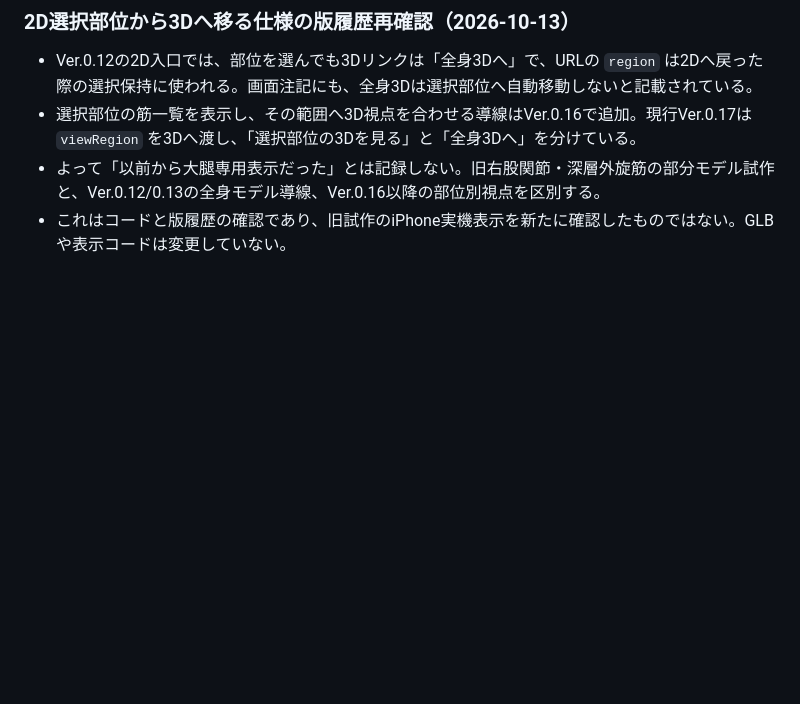
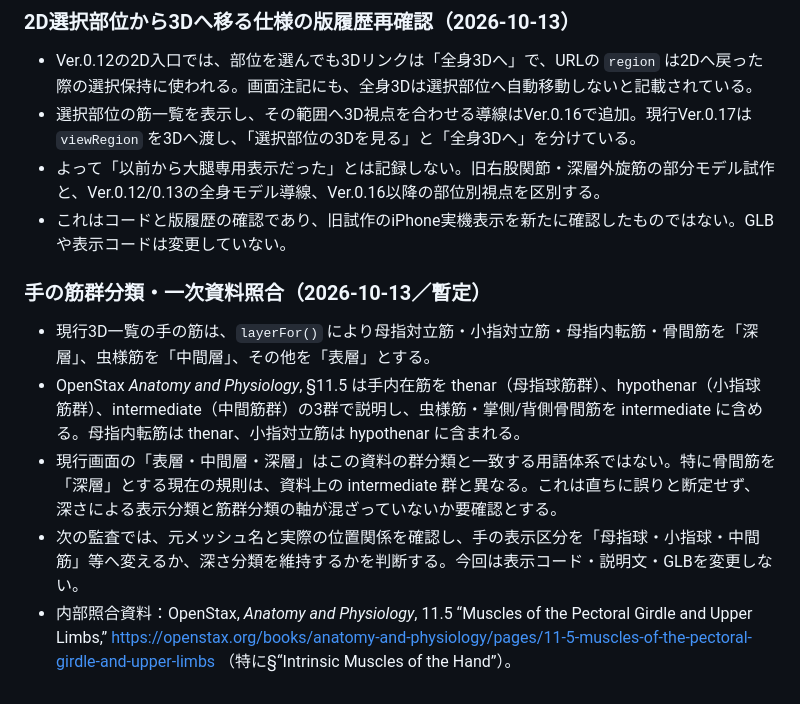
Before and after one commit to s922h86hh8-tech/body-map-prototype, a Markdown page: docs/ANATOMY_MASTER.md, the part around the change. Drawn GitHub-style; blank space fills up the shorter version.

Commit message:
docs: record preliminary hand muscle group audit

```diff
--- a/docs/ANATOMY_MASTER.md
+++ b/docs/ANATOMY_MASTER.md
@@ -524,3 +524,12 @@ iPhone実機で「左｜咬筋」「右｜咬筋」が複数表示される問
 - 選択部位の筋一覧を表示し、その範囲へ3D視点を合わせる導線はVer.0.16で追加。現行Ver.0.17は `viewRegion` を3Dへ渡し、「選択部位の3Dを見る」と「全身3Dへ」を分けている。
 - よって「以前から大腿専用表示だった」とは記録しない。旧右股関節・深層外旋筋の部分モデル試作と、Ver.0.12/0.13の全身モデル導線、Ver.0.16以降の部位別視点を区別する。
 - これはコードと版履歴の確認であり、旧試作のiPhone実機表示を新たに確認したものではない。GLBや表示コードは変更していない。
+
+
+### 手の筋群分類・一次資料照合（2026-10-13／暫定）
+
+- 現行3D一覧の手の筋は、`layerFor()` により母指対立筋・小指対立筋・母指内転筋・骨間筋を「深層」、虫様筋を「中間層」、その他を「表層」とする。
+- OpenStax *Anatomy and Physiology*, §11.5 は手内在筋を thenar（母指球筋群）、hypothenar（小指球筋群）、intermediate（中間筋群）の3群で説明し、虫様筋・掌側/背側骨間筋を intermediate に含める。母指内転筋は thenar、小指対立筋は hypothenar に含まれる。
+- 現行画面の「表層・中間層・深層」はこの資料の群分類と一致する用語体系ではない。特に骨間筋を「深層」とする現在の規則は、資料上の intermediate 群と異なる。これは直ちに誤りと断定せず、深さによる表示分類と筋群分類の軸が混ざっていないか要確認とする。
+- 次の監査では、元メッシュ名と実際の位置関係を確認し、手の表示区分を「母指球・小指球・中間筋」等へ変えるか、深さ分類を維持するかを判断する。今回は表示コード・説明文・GLBを変更しない。
+- 内部照合資料：OpenStax, *Anatomy and Physiology*, 11.5 “Muscles of the Pectoral Girdle and Upper Limbs,” https://openstax.org/books/anatomy-and-physiology/pages/11-5-muscles-of-the-pectoral-girdle-and-upper-limbs （特に§“Intrinsic Muscles of the Hand”）。
```
